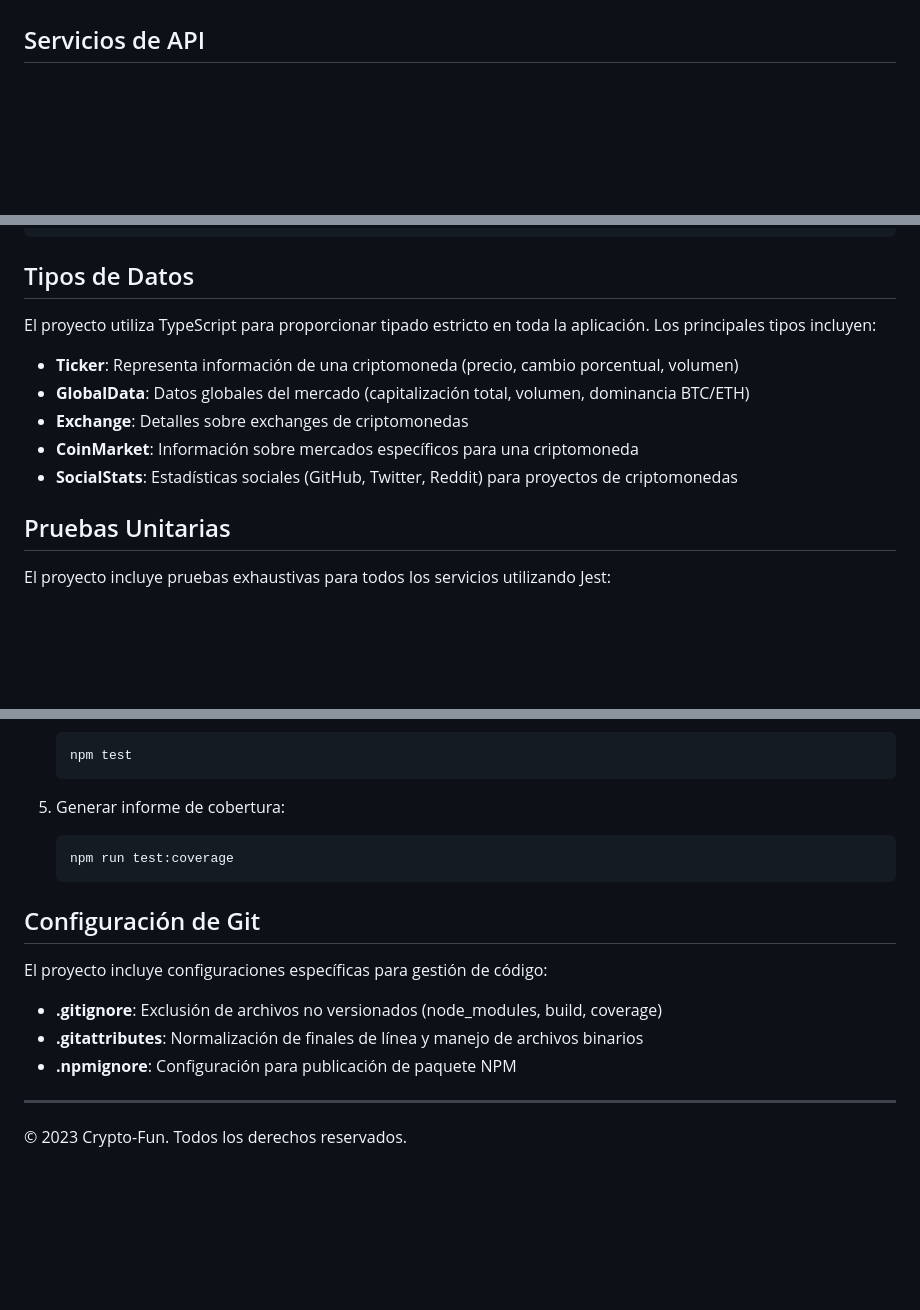
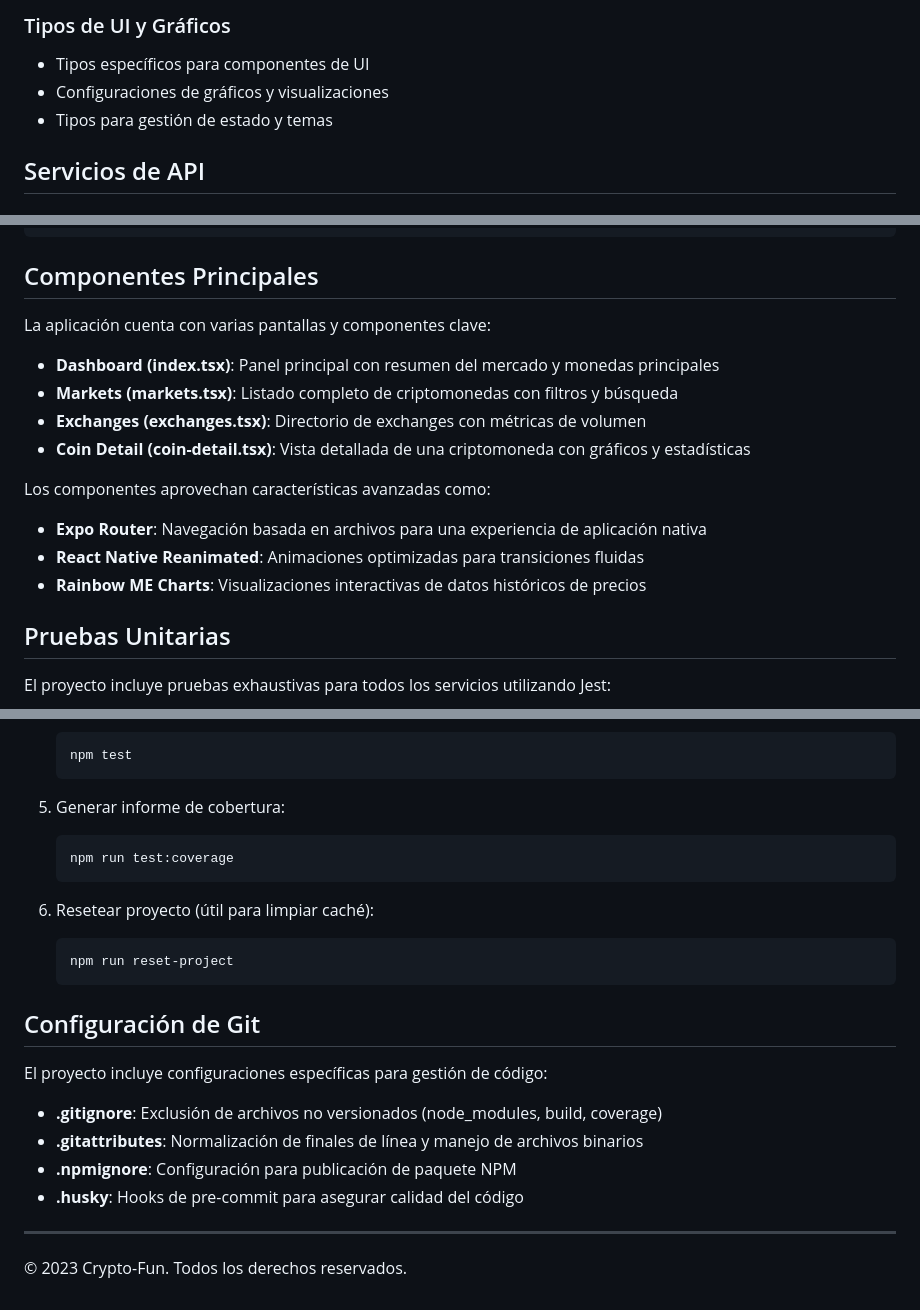
Before and after one commit to kevind700/crypto-fun, a Markdown page: README.md, 3 parts joined by grey strips. Drawn GitHub-style; blank space fills up the shorter version.

````diff
--- a/README.md
+++ b/README.md
@@ -56,3 +87,8 @@ crypto-fun/
+### Tipos de UI y Gráficos
+
+- Tipos específicos para componentes de UI
+- Configuraciones de gráficos y visualizaciones
+- Tipos para gestión de estado y temas
 
 ## Servicios de API
 
@@ -92,15 +128,19 @@ async getTopGainers(limit: number = 10): Promise<Ticker[]> {
 }
 ```
 
-## Tipos de Datos
+## Componentes Principales
 
-El proyecto utiliza TypeScript para proporcionar tipado estricto en toda la aplicación. Los principales tipos incluyen:
+La aplicación cuenta con varias pantallas y componentes clave:
 
-- **Ticker**: Representa información de una criptomoneda (precio, cambio porcentual, volumen)
-- **GlobalData**: Datos globales del mercado (capitalización total, volumen, dominancia BTC/ETH)
-- **Exchange**: Detalles sobre exchanges de criptomonedas
-- **CoinMarket**: Información sobre mercados específicos para una criptomoneda
-- **SocialStats**: Estadísticas sociales (GitHub, Twitter, Reddit) para proyectos de criptomonedas
+- **Dashboard (index.tsx)**: Panel principal con resumen del mercado y monedas principales
+- **Markets (markets.tsx)**: Listado completo de criptomonedas con filtros y búsqueda
+- **Exchanges (exchanges.tsx)**: Directorio de exchanges con métricas de volumen
+- **Coin Detail (coin-detail.tsx)**: Vista detallada de una criptomoneda con gráficos y estadísticas
+
+Los componentes aprovechan características avanzadas como:
+- **Expo Router**: Navegación basada en archivos para una experiencia de aplicación nativa
+- **React Native Reanimated**: Animaciones optimizadas para transiciones fluidas
+- **Rainbow ME Charts**: Visualizaciones interactivas de datos históricos de precios
 
 ## Pruebas Unitarias
 
@@ -172,6 +212,11 @@ Las pruebas alcanzan una cobertura completa para garantizar la robustez y confia
    npm run test:coverage
    ```
 
+6. Resetear proyecto (útil para limpiar caché):
+   ```bash
+   npm run reset-project
+   ```
+
 ## Configuración de Git
 
 El proyecto incluye configuraciones específicas para gestión de código:
@@ -179,6 +224,7 @@ El proyecto incluye configuraciones específicas para gestión de código:
 - **.gitignore**: Exclusión de archivos no versionados (node_modules, build, coverage)
 - **.gitattributes**: Normalización de finales de línea y manejo de archivos binarios
 - **.npmignore**: Configuración para publicación de paquete NPM
+- **.husky**: Hooks de pre-commit para asegurar calidad del código
 
 ---
 
````
Also changed, not shown: other parts of README.md (+53 -22 lines).
